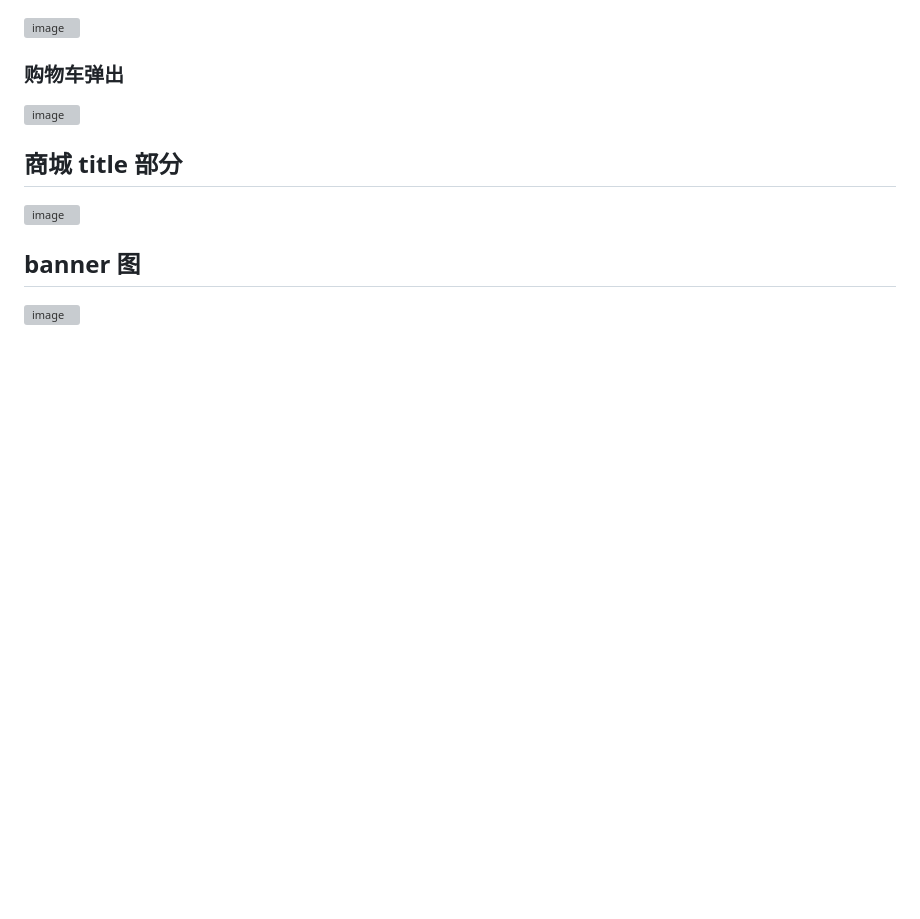
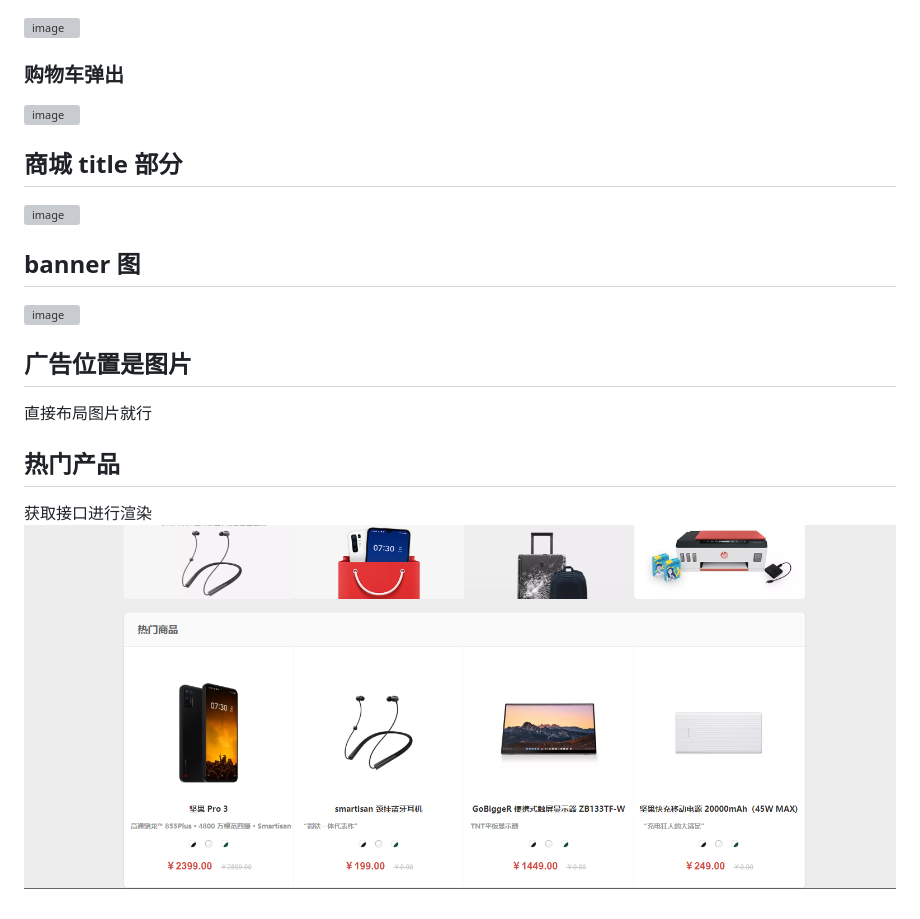
Before and after one commit to Jakeyhb/Phase-two-smartisan, a Markdown page: README.md, the part around the change. Drawn GitHub-style; pictures changed too: img/hotlistproduct.png (added); blank space fills up the shorter version; grey boxes are pictures that could not be loaded.

Commit message:
更新说明文档

```diff
--- a/README.md
+++ b/README.md
@@ -17,3 +17,12 @@ Two-phase-Project smartisan t.tt
 ## banner 图
 
 ![image](https://upload-images.jianshu.io/upload_images/11168645-b3c4cfb1e13b31cc.png?imageMogr2/auto-orient/strip%7CimageView2/2/w/1240)
+
+## 广告位置是图片
+
+直接布局图片就行
+
+## 热门产品
+
+获取接口进行渲染
+![image](./img/hotlistproduct.png)
```
